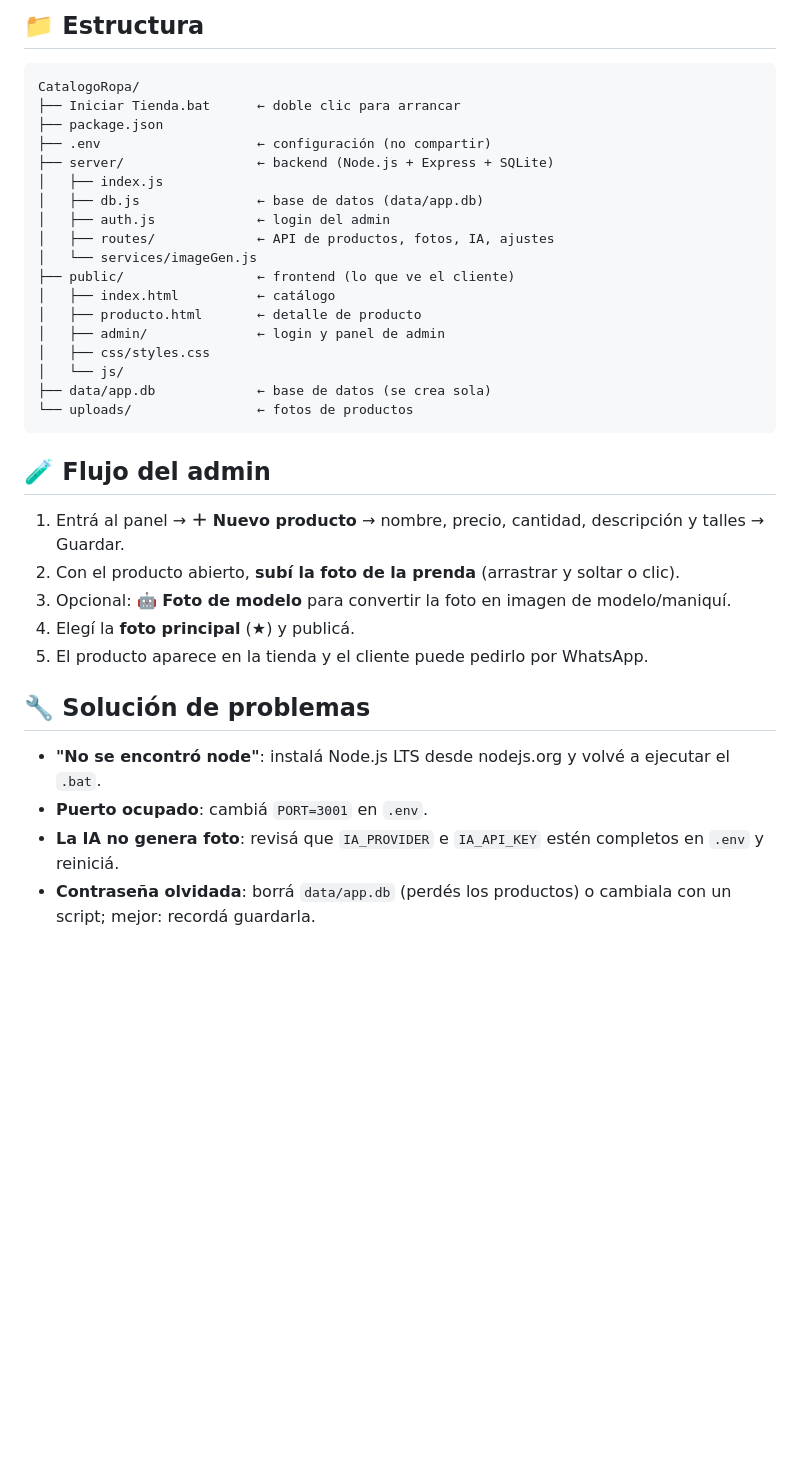
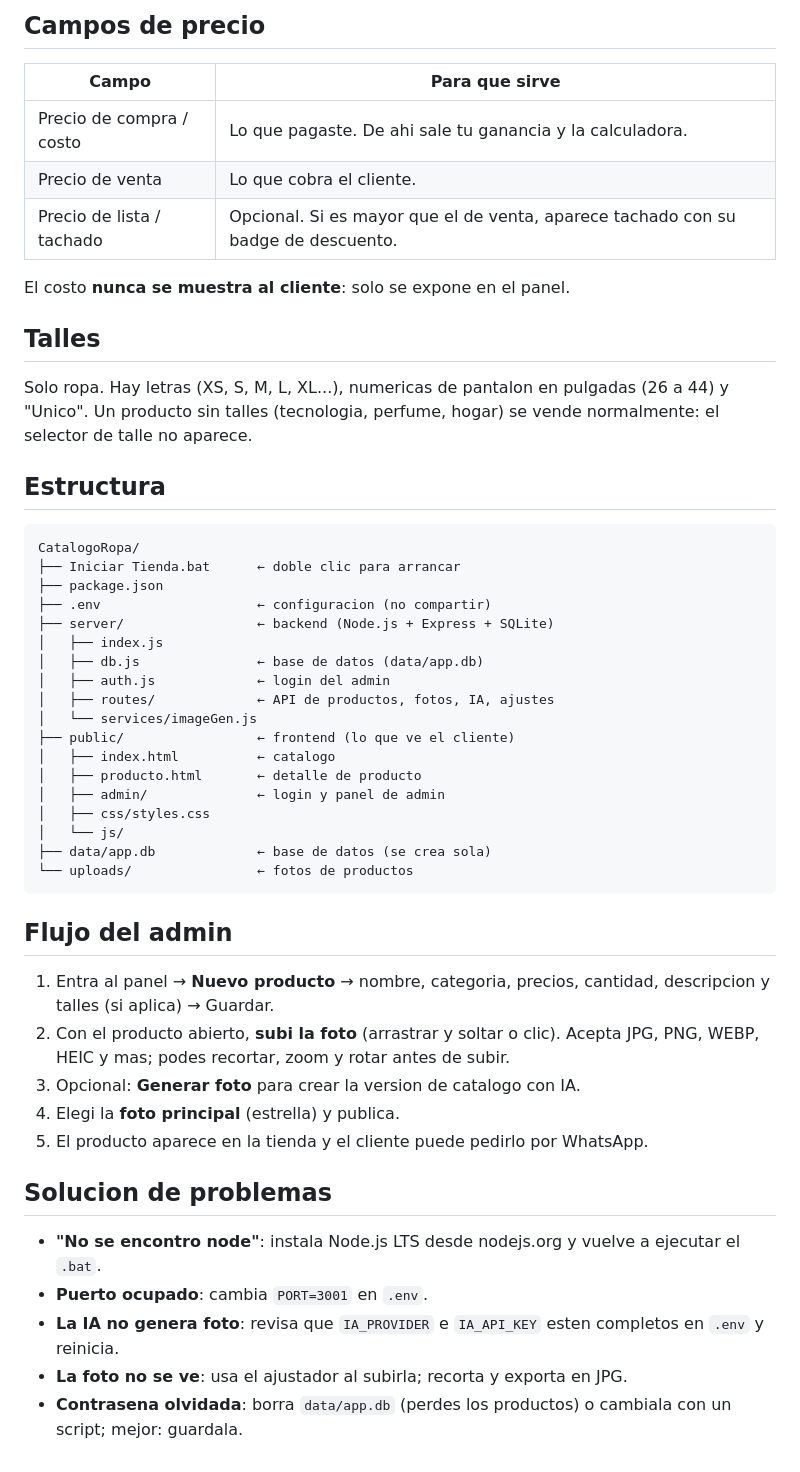
Before and after one commit to laxiscraft550-cmd/CatalogRopa, a Markdown page: README.md, the part around one of its changes. Drawn GitHub-style; blank space fills up the shorter version.

````diff
--- a/README.md
+++ b/README.md
@@ -50,11 +66,27 @@ También podés cambiar **nombre de tienda, WhatsApp y moneda** desde el panel
 
-## 📁 Estructura
+## Campos de precio
+
+| Campo | Para que sirve |
+|---|---|
+| Precio de compra / costo | Lo que pagaste. De ahi sale tu ganancia y la calculadora. |
+| Precio de venta | Lo que cobra el cliente. |
+| Precio de lista / tachado | Opcional. Si es mayor que el de venta, aparece tachado con su badge de descuento. |
+
+El costo **nunca se muestra al cliente**: solo se expone en el panel.
+
+## Talles
+
+Solo ropa. Hay letras (XS, S, M, L, XL...), numericas de pantalon en pulgadas
+(26 a 44) y "Unico". Un producto sin talles (tecnologia, perfume, hogar) se
+vende normalmente: el selector de talle no aparece.
+
+## Estructura
 
 ```
 CatalogoRopa/
 ├── Iniciar Tienda.bat      ← doble clic para arrancar
 ├── package.json
-├── .env                    ← configuración (no compartir)
+├── .env                    ← configuracion (no compartir)
 ├── server/                 ← backend (Node.js + Express + SQLite)
 │   ├── index.js
 │   ├── db.js               ← base de datos (data/app.db)
@@ -62,7 +94,7 @@ CatalogoRopa/
 │   ├── routes/             ← API de productos, fotos, IA, ajustes
 │   └── services/imageGen.js
 ├── public/                 ← frontend (lo que ve el cliente)
-│   ├── index.html          ← catálogo
+│   ├── index.html          ← catalogo
 │   ├── producto.html       ← detalle de producto
 │   ├── admin/              ← login y panel de admin
 │   ├── css/styles.css
@@ -71,17 +103,23 @@ CatalogoRopa/
 └── uploads/                ← fotos de productos
 ```
 
-## 🧪 Flujo del admin
+## Flujo del admin
 
-1. Entrá al panel → **＋ Nuevo producto** → nombre, precio, cantidad, descripción y talles → Guardar.
-2. Con el producto abierto, **subí la foto de la prenda** (arrastrar y soltar o clic).
-3. Opcional: **🤖 Foto de modelo** para convertir la foto en imagen de modelo/maniquí.
-4. Elegí la **foto principal** (★) y publicá.
+1. Entra al panel → **Nuevo producto** → nombre, categoria, precios, cantidad,
+   descripcion y talles (si aplica) → Guardar.
+2. Con el producto abierto, **subi la foto** (arrastrar y soltar o clic).
+   Acepta JPG, PNG, WEBP, HEIC y mas; podes recortar, zoom y rotar antes de subir.
+3. Opcional: **Generar foto** para crear la version de catalogo con IA.
+4. Elegi la **foto principal** (estrella) y publica.
 5. El producto aparece en la tienda y el cliente puede pedirlo por WhatsApp.
 
-## 🔧 Solución de problemas
+## Solucion de problemas
 
-- **"No se encontró node"**: instalá Node.js LTS desde nodejs.org y volvé a ejecutar el `.bat`.
-- **Puerto ocupado**: cambiá `PORT=3001` en `.env`.
-- **La IA no genera foto**: revisá que `IA_PROVIDER` e `IA_API_KEY` estén completos en `.env` y reiniciá.
-- **Contraseña olvidada**: borrá `data/app.db` (perdés los productos) o cambiala con un script; mejor: recordá guardarla.
+- **"No se encontro node"**: instala Node.js LTS desde nodejs.org y vuelve a
+  ejecutar el `.bat`.
+- **Puerto ocupado**: cambia `PORT=3001` en `.env`.
+- **La IA no genera foto**: revisa que `IA_PROVIDER` e `IA_API_KEY` esten
+  completos en `.env` y reinicia.
+- **La foto no se ve**: usa el ajustador al subirla; recorta y exporta en JPG.
+- **Contrasena olvidada**: borra `data/app.db` (perdes los productos) o cambiala
+  con un script; mejor: guardala.
````
Also changed, not shown: other parts of README.md (+38 -22 lines).
